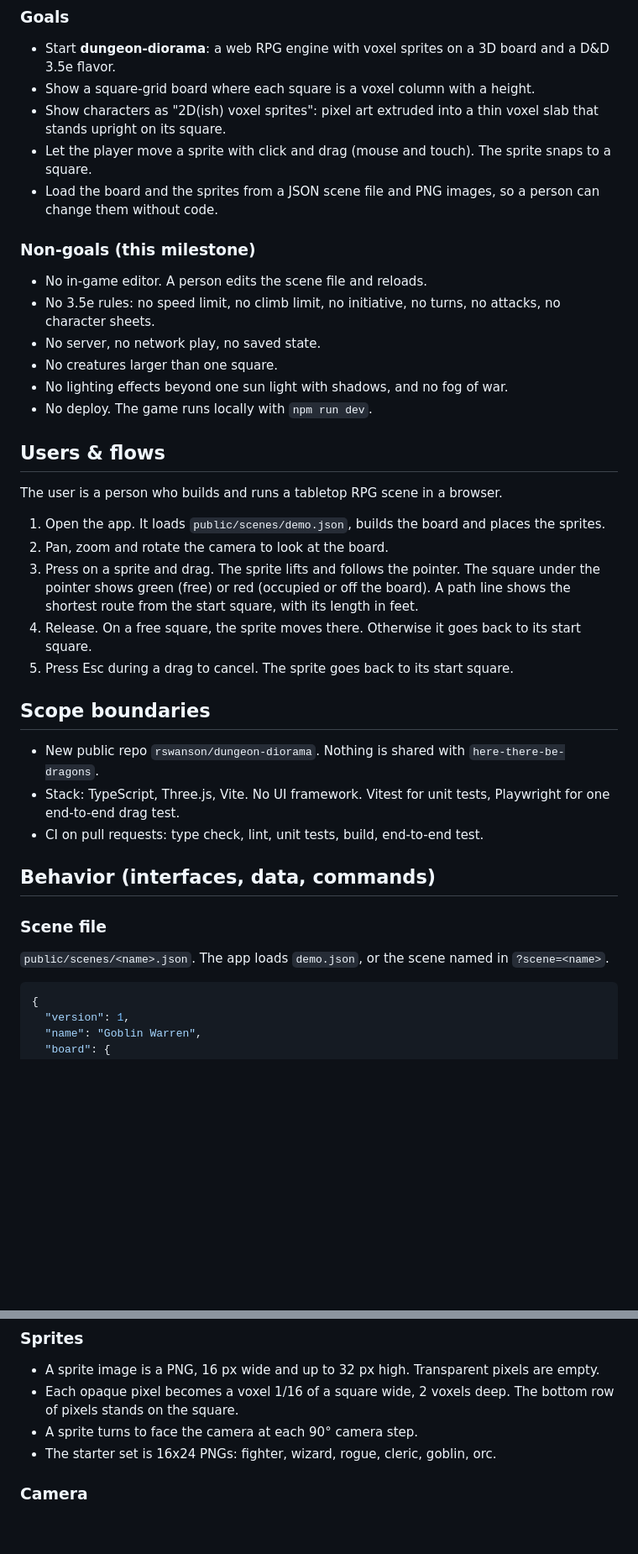
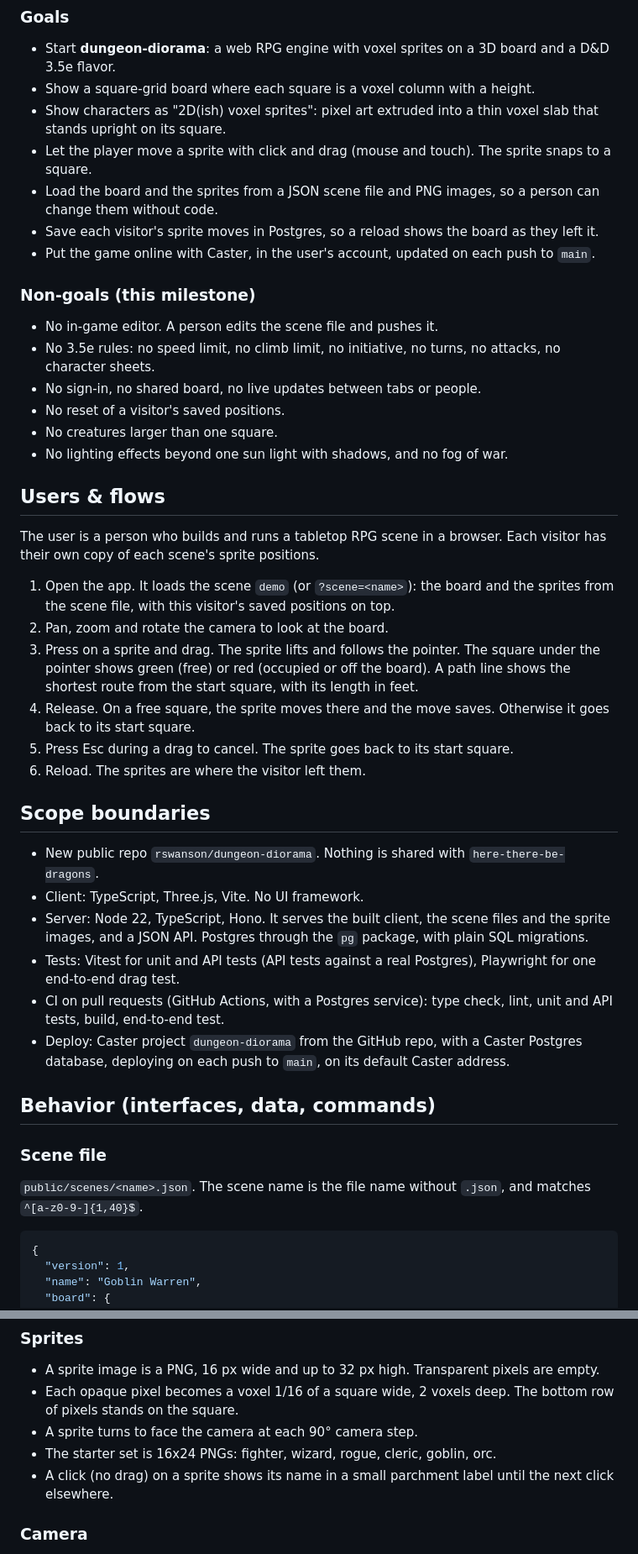
Before and after one commit to rswanson/dungeon-diorama, a Markdown page: docs/specs/2026-10-14-board-sprites-drag-spec.md, 2 parts joined by grey strips. Shown at 84% size. Rendered like a GitHub page; blank space fills up the shorter version.

````diff
--- a/docs/specs/2026-10-14-board-sprites-drag-spec.md
+++ b/docs/specs/2026-10-14-board-sprites-drag-spec.md
@@ -12,37 +12,43 @@ Date: 2026-10-14
 - Show characters as "2D(ish) voxel sprites": pixel art extruded into a thin voxel slab that stands upright on its square.
 - Let the player move a sprite with click and drag (mouse and touch). The sprite snaps to a square.
 - Load the board and the sprites from a JSON scene file and PNG images, so a person can change them without code.
+- Save each visitor's sprite moves in Postgres, so a reload shows the board as they left it.
+- Put the game online with Caster, in the user's account, updated on each push to `main`.
 
 ### Non-goals (this milestone)
 
-- No in-game editor. A person edits the scene file and reloads.
+- No in-game editor. A person edits the scene file and pushes it.
 - No 3.5e rules: no speed limit, no climb limit, no initiative, no turns, no attacks, no character sheets.
-- No server, no network play, no saved state.
+- No sign-in, no shared board, no live updates between tabs or people.
+- No reset of a visitor's saved positions.
 - No creatures larger than one square.
 - No lighting effects beyond one sun light with shadows, and no fog of war.
-- No deploy. The game runs locally with `npm run dev`.
 
 ## Users & flows
 
-The user is a person who builds and runs a tabletop RPG scene in a browser.
+The user is a person who builds and runs a tabletop RPG scene in a browser. Each visitor has their own copy of each scene's sprite positions.
 
-1. Open the app. It loads `public/scenes/demo.json`, builds the board and places the sprites.
+1. Open the app. It loads the scene `demo` (or `?scene=<name>`): the board and the sprites from the scene file, with this visitor's saved positions on top.
 2. Pan, zoom and rotate the camera to look at the board.
 3. Press on a sprite and drag. The sprite lifts and follows the pointer. The square under the pointer shows green (free) or red (occupied or off the board). A path line shows the shortest route from the start square, with its length in feet.
-4. Release. On a free square, the sprite moves there. Otherwise it goes back to its start square.
+4. Release. On a free square, the sprite moves there and the move saves. Otherwise it goes back to its start square.
 5. Press Esc during a drag to cancel. The sprite goes back to its start square.
+6. Reload. The sprites are where the visitor left them.
 
 ## Scope boundaries
 
 - New public repo `rswanson/dungeon-diorama`. Nothing is shared with `here-there-be-dragons`.
-- Stack: TypeScript, Three.js, Vite. No UI framework. Vitest for unit tests, Playwright for one end-to-end drag test.
-- CI on pull requests: type check, lint, unit tests, build, end-to-end test.
+- Client: TypeScript, Three.js, Vite. No UI framework.
+- Server: Node 22, TypeScript, Hono. It serves the built client, the scene files and the sprite images, and a JSON API. Postgres through the `pg` package, with plain SQL migrations.
+- Tests: Vitest for unit and API tests (API tests against a real Postgres), Playwright for one end-to-end drag test.
+- CI on pull requests (GitHub Actions, with a Postgres service): type check, lint, unit and API tests, build, end-to-end test.
+- Deploy: Caster project `dungeon-diorama` from the GitHub repo, with a Caster Postgres database, deploying on each push to `main`, on its default Caster address.
 
 ## Behavior (interfaces, data, commands)
 
 ### Scene file
 
-`public/scenes/<name>.json`. The app loads `demo.json`, or the scene named in `?scene=<name>`.
+`public/scenes/<name>.json`. The scene name is the file name without `.json`, and matches `^[a-z0-9-]{1,40}$`.
 
 ```json
 {
@@ -81,6 +121,7 @@ The user is a person who builds and runs a tabletop RPG scene in a browser.
 - Each opaque pixel becomes a voxel 1/16 of a square wide, 2 voxels deep. The bottom row of pixels stands on the square.
 - A sprite turns to face the camera at each 90° camera step.
 - The starter set is 16x24 PNGs: fighter, wizard, rogue, cleric, goblin, orc.
+- A click (no drag) on a sprite shows its name in a small parchment label until the next click elsewhere.
 
 ### Camera
 
````
Also changed, not shown: other parts of docs/specs/2026-10-14-board-sprites-drag-spec.md (+81 -22 lines).
